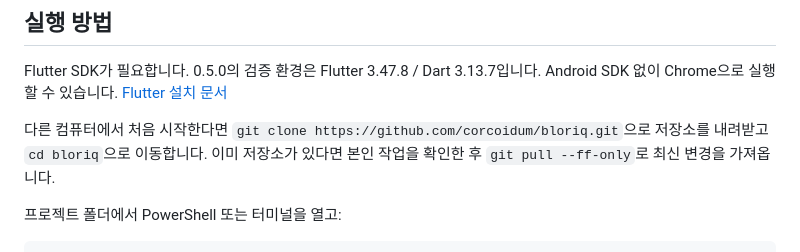
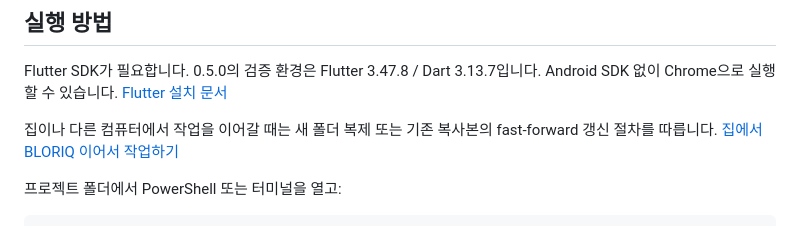
Before and after one commit to corcoidum/bloriq, a Markdown page: README.md, the part around the change. Rendered like a GitHub page.

Commit message:
Refresh BLORIQ home development handoff
세계 6까지 병합한 main을 기준으로 새 복제, 기존 복사본의 fast-forward 갱신, Flutter 실행과 검증 절차를 정리한다. 저장 복구 브랜치와 다음 세계 7-A 작업의 시작점을 연결한다.

```diff
--- a/README.md
+++ b/README.md
@@ -68,7 +68,7 @@
 
 Flutter SDK가 필요합니다. 0.5.0의 검증 환경은 Flutter 3.47.8 / Dart 3.13.7입니다. Android SDK 없이 Chrome으로 실행할 수 있습니다. [Flutter 설치 문서](https://docs.flutter.dev/get-started/install)
 
-다른 컴퓨터에서 처음 시작한다면 `git clone https://github.com/corcoidum/bloriq.git`으로 저장소를 내려받고 `cd bloriq`으로 이동합니다. 이미 저장소가 있다면 본인 작업을 확인한 후 `git pull --ff-only`로 최신 변경을 가져옵니다.
+집이나 다른 컴퓨터에서 작업을 이어갈 때는 새 폴더 복제 또는 기존 복사본의 fast-forward 갱신 절차를 따릅니다. [집에서 BLORIQ 이어서 작업하기](docs/HOME_HANDOFF.md)
 
 프로젝트 폴더에서 PowerShell 또는 터미널을 열고:
 
```
Also changed, not shown: docs/ANDROID_PHONE_TEST.md (+5 -16 lines), docs/HOME_HANDOFF.md (+64 -45 lines).
